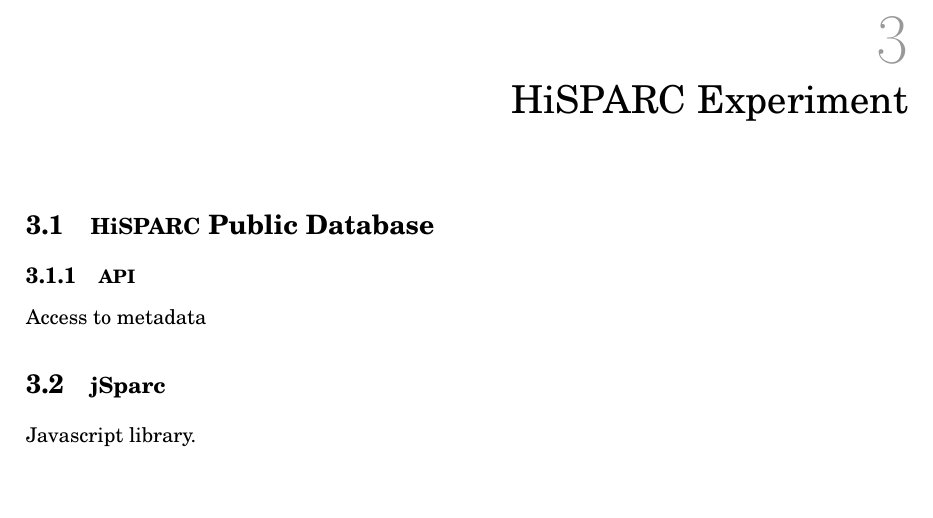
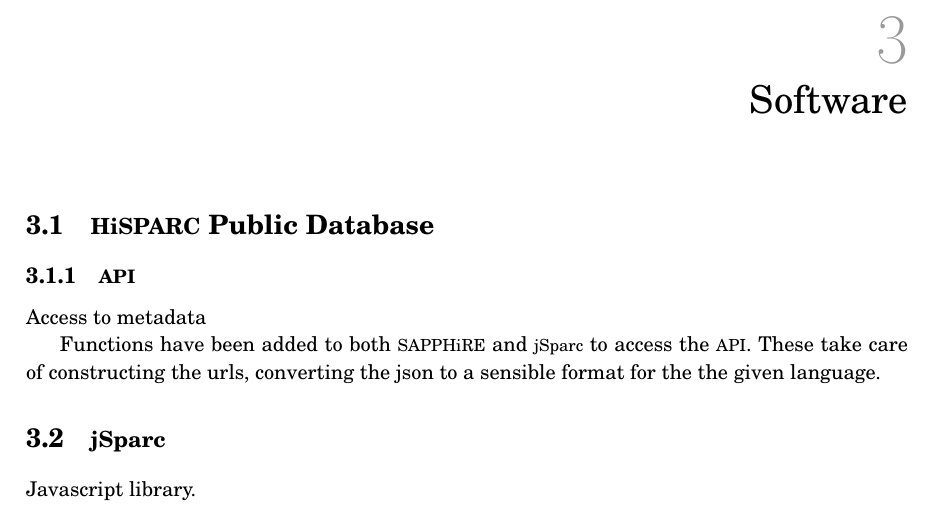
Before and after one commit to 153957/phd_thesis, a LaTeX thesis (thesis.tex, which reads software.tex): part of page 15 of 28, cut so that both start at the same text, the shorter picture padded with empty space. Compiled offline with pdfLaTeX.

Commit message:
Fix chapter titles and add macros

```diff
--- a/software.tex
+++ b/software.tex
@@ -1,4 +1,4 @@
-\chapter{HiSPARC Experiment}
+\chapter{Software}
 \label{ch:hisparc-experiment}
 
 \section{\hisparc Public Database}
@@ -7,6 +7,9 @@
 
 Access to metadata
 
+Functions have been added to both \sapphire and \jsparc to access the \api.
+These take care of constructing the urls, converting the json to a sensible format for the the given language.
+
 \section{\jsparc}
 
 Javascript library.
```
Also changed, not shown: preamble.tex (+2 -0 lines), sciencepark.tex (+1 -1 lines), software.tex (1 more changed lines).
